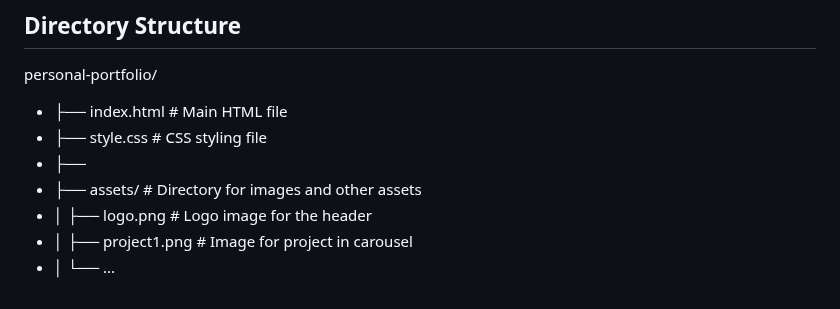
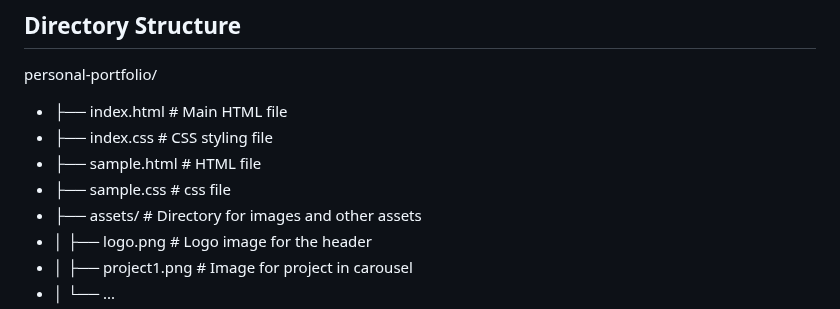
Before and after one commit to HARSHAVINJAMURI/Personal-Portfolio, a Markdown page: README.md, the part around the change. GitHub-like rendering.

```diff
--- a/README.md
+++ b/README.md
@@ -71,8 +71,9 @@ To run this project locally:
 ## Directory Structure
 personal-portfolio/
 - ├── index.html # Main HTML file
-- ├── style.css # CSS styling file
-- ├──
+- ├── index.css # CSS styling file
+- ├── sample.html #  HTML file
+- ├── sample.css  #  css file
 - ├── assets/ # Directory for images and other assets
 - │ ├── logo.png # Logo image for the header
 - │ ├── project1.png # Image for project in carousel
```
